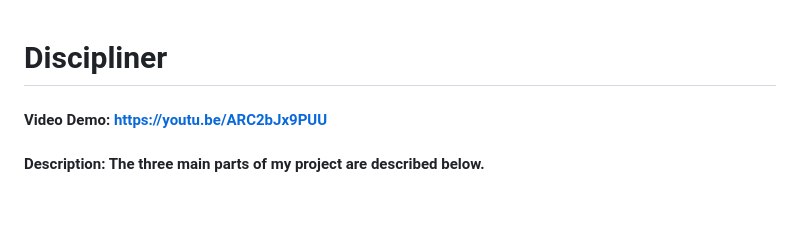
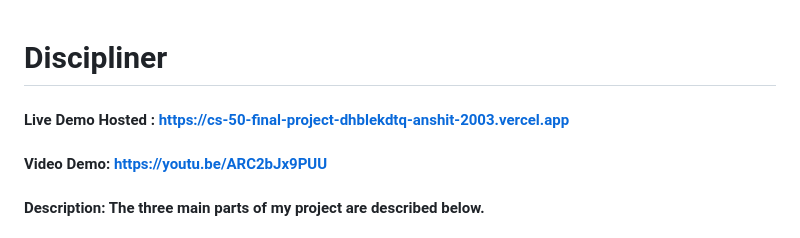
Before and after one commit to anshit-2003/CS50-Final-Project, a Markdown page: README.md, the part around the change. Drawn GitHub-style; blank space fills up the shorter version.

```diff
--- a/README.md
+++ b/README.md
@@ -1,4 +1,6 @@
 # Discipliner
+
+#### Live Demo Hosted : https://cs-50-final-project-dhblekdtq-anshit-2003.vercel.app
 #### Video Demo:  <https://youtu.be/ARC2bJx9PUU>
 #### Description: The three main parts of my project are described below.
 #### Password Manager:
```
